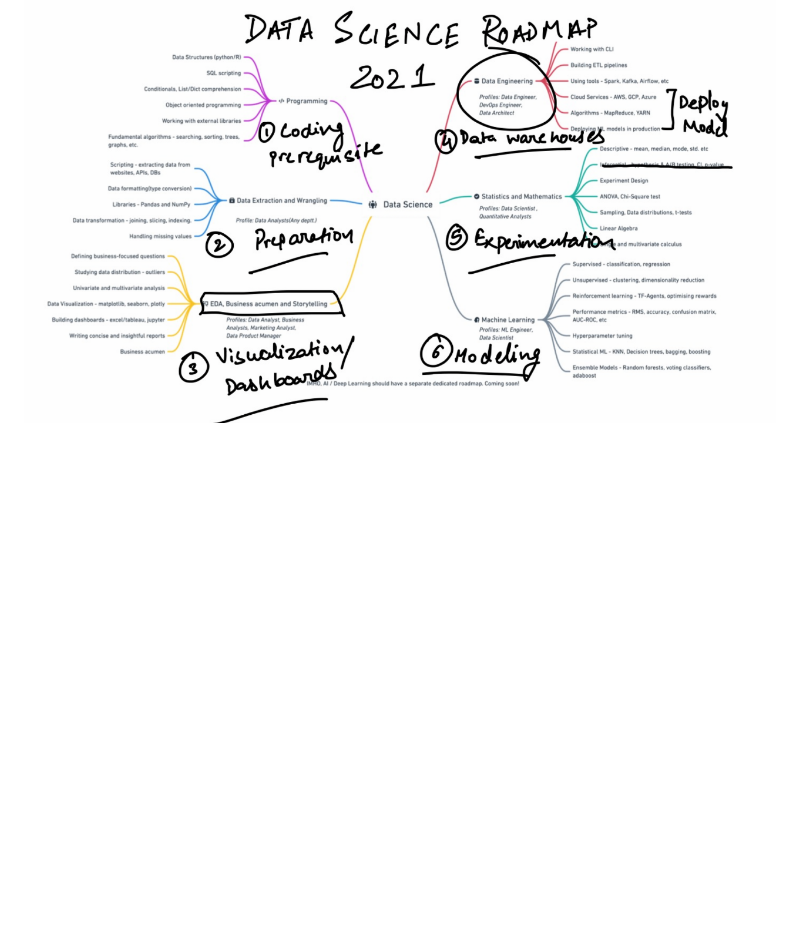
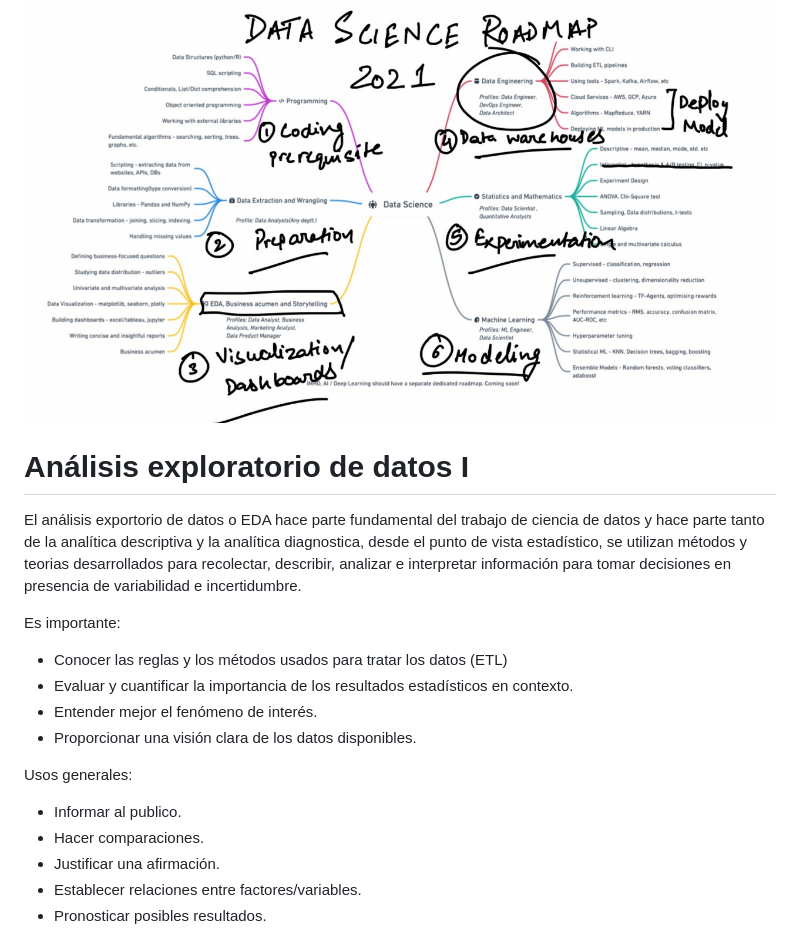
Before and after one commit to calvarezr7/Curso_AppliedDataAnalytics, a Markdown page: README.md, the part around the change printed below. GitHub-like rendering; blank space fills up the shorter version.

```diff
--- a/README.md
+++ b/README.md
@@ -274,3 +274,22 @@ Una [ruta](https://www.freecodecamp.org/news/data-science-learning-roadmap/) rec
 <div align = "center">
   <img src = "readme_img/roadmap.png" width = 100%>
 </div>
+
+
+# Análisis exploratorio de datos I
+
+El análisis exportorio de datos o EDA hace parte fundamental del trabajo de ciencia de datos y hace parte tanto de la analítica descriptiva y la analítica diagnostica, desde el punto de vista estadístico, se utilizan métodos y teorias desarrollados para recolectar, describir, analizar e interpretar información para tomar decisiones en presencia de variabilidad e incertidumbre.
+
+Es importante:
+- Conocer las reglas y los métodos usados para tratar los datos (ETL)
+- Evaluar y cuantificar la importancia de los resultados estadísticos en contexto.
+- Entender mejor el fenómeno de interés.
+- Proporcionar una visión clara de los datos disponibles.
+
+Usos generales:
+- Informar al publico.
+- Hacer comparaciones.
+- Justificar una afirmación.
+- Establecer relaciones entre factores/variables.
+- Pronosticar posibles resultados.
+
```
Also changed, not shown: other parts of README.md (+78 -5 lines), readme_img/ids.png (added), readme_img/sumdataorg.png (added).
